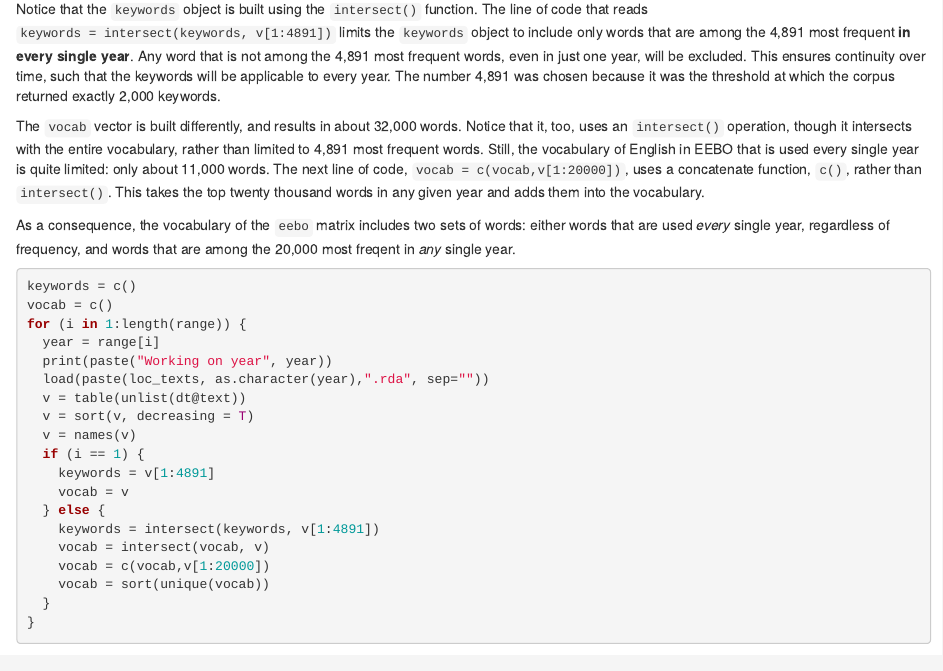
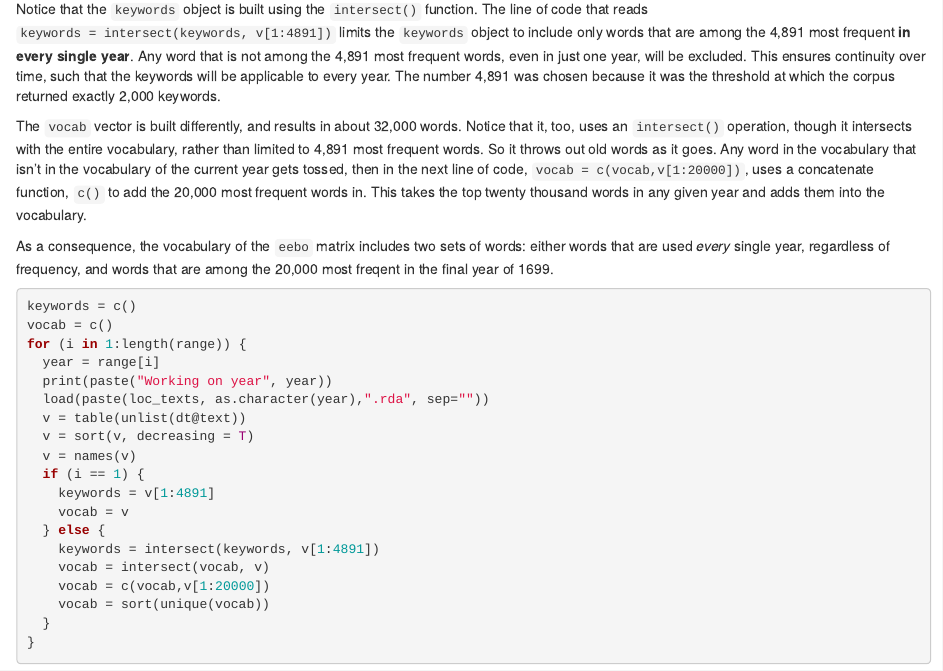
Before and after one commit to michaelgavin/empson, an R Markdown document (building_eebo.Rmd): the page in a window 1100 px wide, from 1950 px down. Rendered offline with R 4.5, knitr and Pandoc, with nearby package versions.

Commit message:
Update building_eebo.Rmd

````diff
--- a/building_eebo.Rmd
+++ b/building_eebo.Rmd
@@ -107,9 +107,9 @@ The purpose of this is to reduce the size of the matrix (otherwise it becomes ve
 
 Notice that the `keywords` object is built using the `intersect()` function. The line of code that reads `keywords = intersect(keywords, v[1:4891])` limits the `keywords` object to include only words that are among the 4,891 most frequent **in every single year**. Any word that is not among the 4,891 most frequent words, even in just one year, will be excluded. This ensures continuity over time, such that the keywords will be applicable to every year. The number 4,891 was chosen because it was the threshold at which the corpus returned exactly 2,000 keywords.
 
-The `vocab` vector is built differently, and results in about 32,000 words. Notice that it, too, uses an `intersect()` operation, though it intersects with the entire vocabulary, rather than limited to 4,891 most frequent words. Still, the vocabulary of English in EEBO that is used every single year is quite limited: only about 11,000 words. The next line of code, `vocab = c(vocab,v[1:20000])`, uses a concatenate function, `c()`, rather than `intersect()`. This takes the top twenty thousand words in any given year and adds them into the vocabulary.
+The `vocab` vector is built differently, and results in about 32,000 words. Notice that it, too, uses an `intersect()` operation, though it intersects with the entire vocabulary, rather than limited to 4,891 most frequent words. So it throws out old words as it goes. Any word in the vocabulary that isn't in the vocabulary of the current year gets tossed, then in the next line of code, `vocab = c(vocab,v[1:20000])`, uses a concatenate function, `c()` to add the 20,000 most frequent words in. This takes the top twenty thousand words in any given year and adds them into the vocabulary.
 
-As a consequence, the vocabulary of the `eebo` matrix includes two sets of words: either words that are used *every* single year, regardless of frequency, and words that are among the 20,000 most freqent in *any* single year.
+As a consequence, the vocabulary of the `eebo` matrix includes two sets of words: either words that are used *every* single year, regardless of frequency, and words that are among the 20,000 most freqent in the final year of 1699.
 ```r
 keywords = c()
 vocab = c()
````
